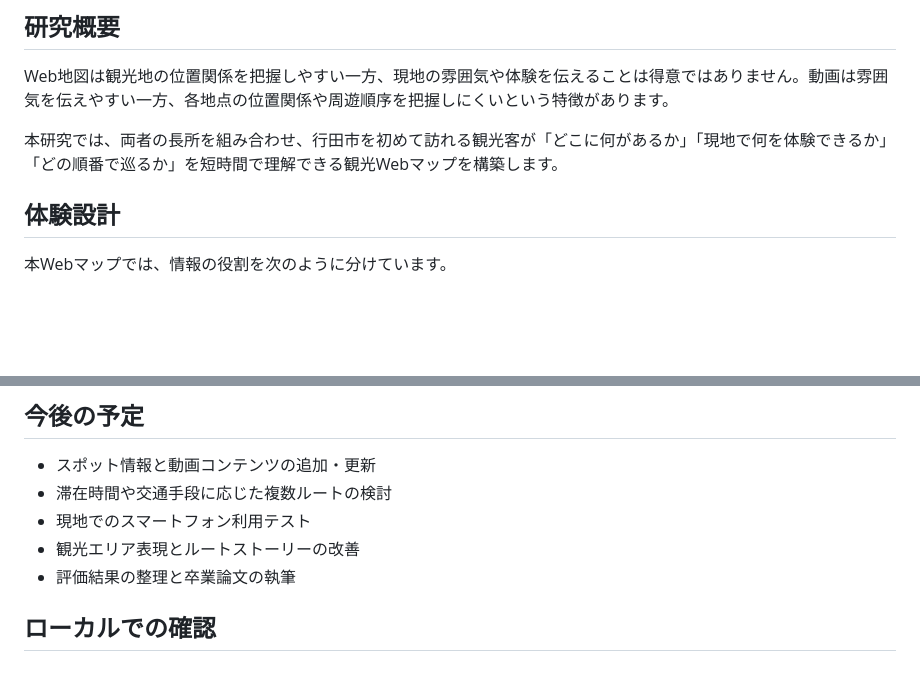
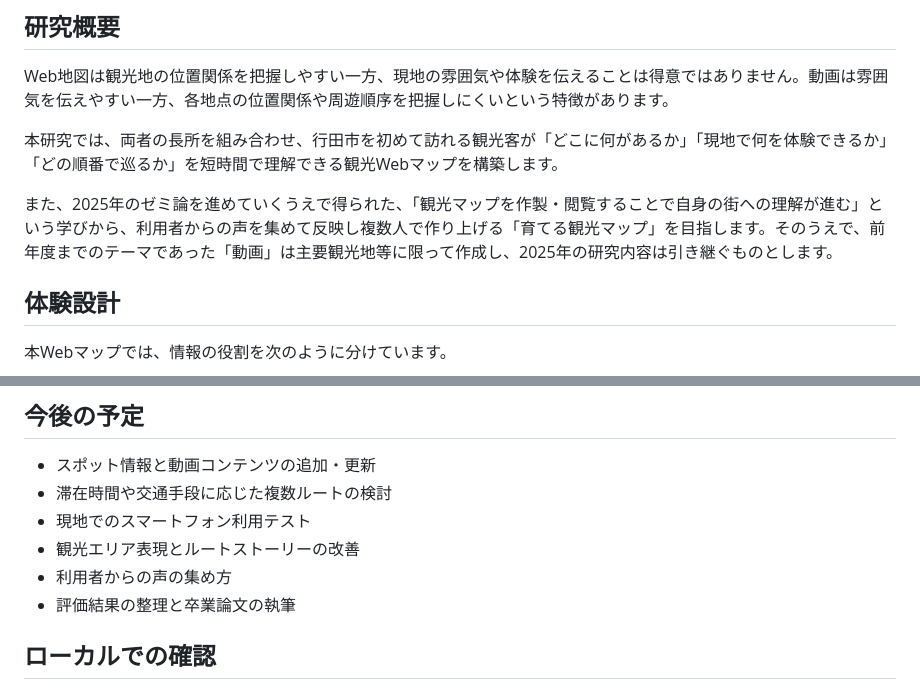
Before and after one commit to furuhashilab/2026gsc_ShotaArakawa, a Markdown page: README.md, 2 parts joined by grey strips. Rendered like a GitHub page; blank space fills up the shorter version.

```diff
--- a/README.md
+++ b/README.md
@@ -14,7 +14,7 @@ Web地図は観光地の位置関係を把握しやすい一方、現地の雰
 
 本研究では、両者の長所を組み合わせ、行田市を初めて訪れる観光客が「どこに何があるか」「現地で何を体験できるか」「どの順番で巡るか」を短時間で理解できる観光Webマップを構築します。
 
-
+また、2025年のゼミ論を進めていくうえで得られた、「観光マップを作製・閲覧することで自身の街への理解が進む」という学びから、利用者からの声を集めて反映し複数人で作り上げる「育てる観光マップ」を目指します。そのうえで、前年度までのテーマであった「動画」は主要観光地等に限って作成し、2025年の研究内容は引き継ぐものとします。
 ## 体験設計
 
 本Webマップでは、情報の役割を次のように分けています。
@@ -86,6 +86,7 @@ Web地図は観光地の位置関係を把握しやすい一方、現地の雰
 - 滞在時間や交通手段に応じた複数ルートの検討
 - 現地でのスマートフォン利用テスト
 - 観光エリア表現とルートストーリーの改善
+- 利用者からの声の集め方
 - 評価結果の整理と卒業論文の執筆
 
 ## ローカルでの確認
```
